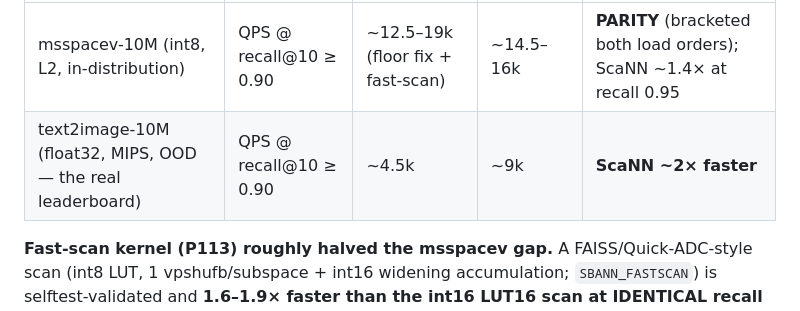
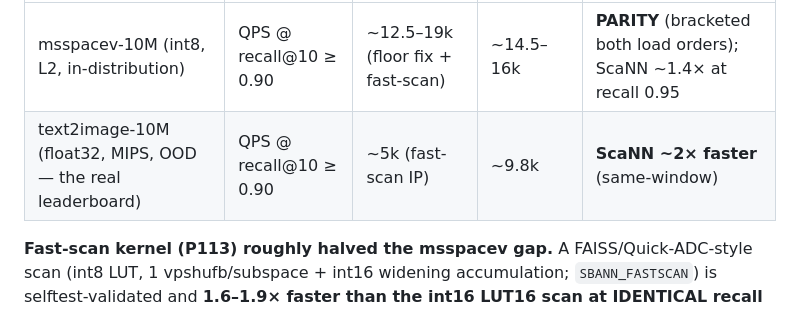
Before and after one commit to thomasahle/genbo, a Markdown page: sbann-rs/RESULTS.md, the part around the change. Drawn GitHub-style.

```diff
--- a/sbann-rs/RESULTS.md
+++ b/sbann-rs/RESULTS.md
@@ -10,7 +10,7 @@ are **same-window / back-to-back**; ratios at matched recall are the meaningful
 | dataset | metric | sbann-rs | ScaNN (same box) | verdict |
 |---|---|---|---|---|
 | msspacev-10M (int8, L2, in-distribution) | QPS @ recall@10 ≥ 0.90 | ~12.5–19k (floor fix + fast-scan) | ~14.5–16k | **PARITY** (bracketed both load orders); ScaNN ~1.4× at recall 0.95 |
-| text2image-10M (float32, MIPS, OOD — the real leaderboard) | QPS @ recall@10 ≥ 0.90 | ~4.5k | ~9k | **ScaNN ~2× faster** |
+| text2image-10M (float32, MIPS, OOD — the real leaderboard) | QPS @ recall@10 ≥ 0.90 | ~5k (fast-scan IP) | ~9.8k | **ScaNN ~2× faster** (same-window) |
 
 **Fast-scan kernel (P113) roughly halved the msspacev gap.** A FAISS/Quick-ADC-style scan (int8 LUT,
 1 vpshufb/subspace + int16 widening accumulation; `SBANN_FASTSCAN`) is selftest-validated and **1.6–1.9×
```
Also changed, not shown: FINDINGS.md (+9 -4 lines).
